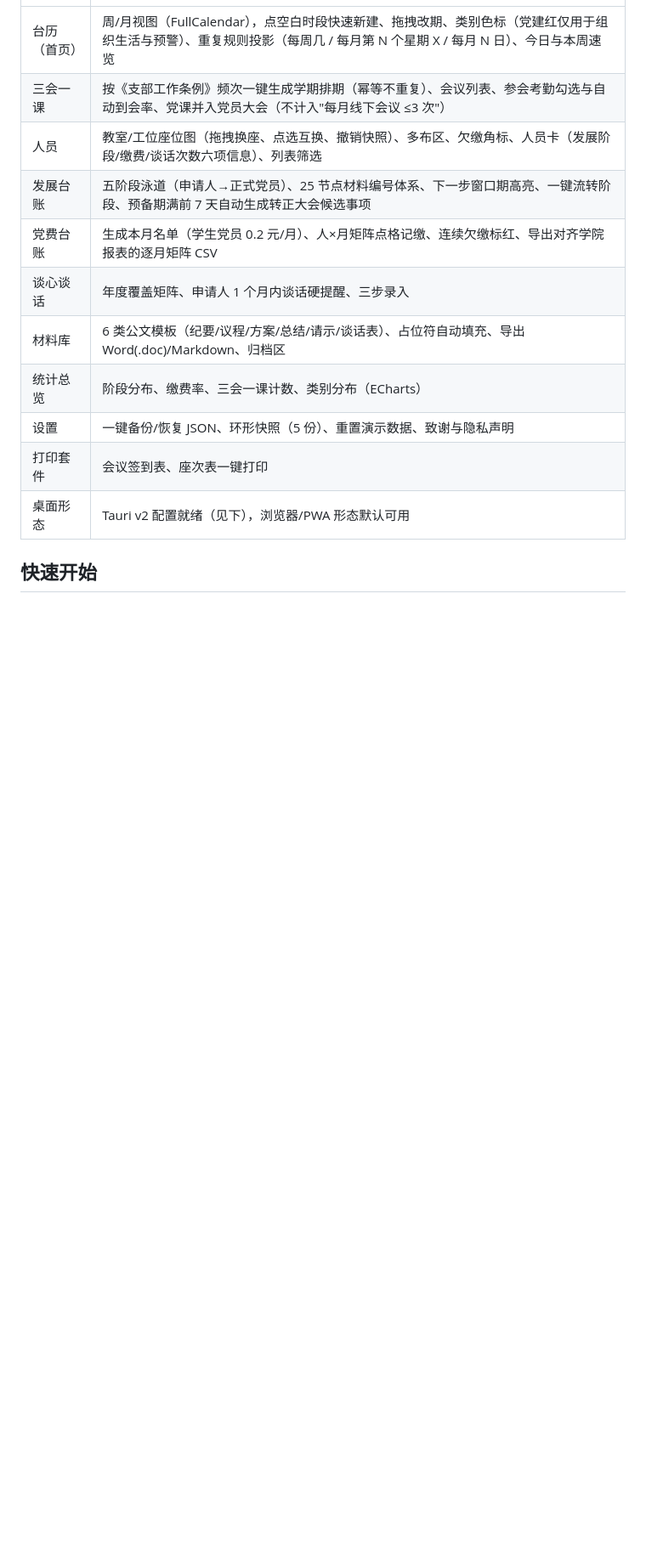
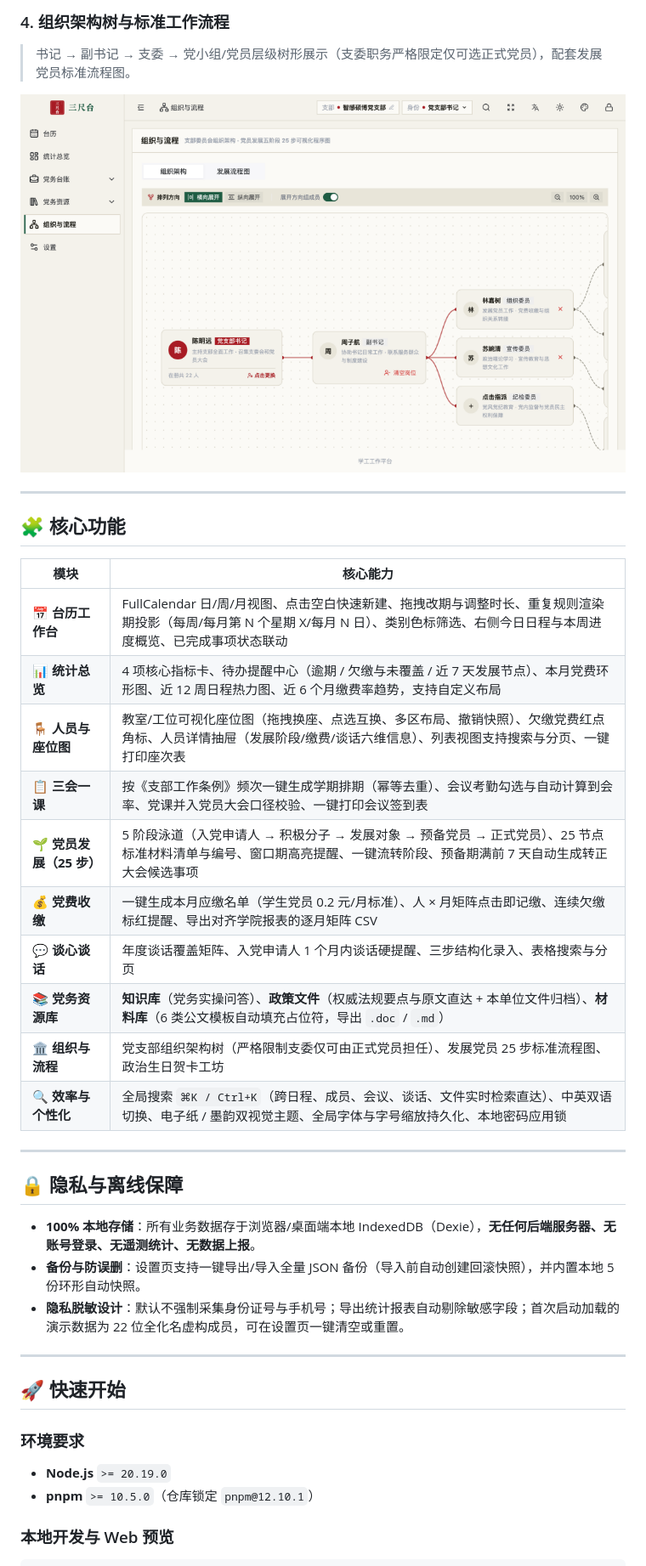
Before and after one commit to zzephyrxx/sanchitai, a Markdown page: README.md, the part around one of its changes. Shown at 85% size. GitHub-like rendering; pictures changed too: docs/screenshots/structure-flow.png (added); blank space fills up the shorter version.

````diff
--- a/README.md
+++ b/README.md
@@ -13,16 +62,43 @@
+### 4. 组织架构树与标准工作流程
+
+> 书记 → 副书记 → 支委 → 党小组/党员层级树形展示（支委职务严格限定仅可选正式党员），配套发展党员标准流程图。
+
+![组织架构与流程](./docs/screenshots/structure-flow.png)
+
+---
+
+## 🧩 核心功能
+
+| 模块 | 核心能力 |
 | --- | --- |
-| 台历（首页） | 周/月视图（FullCalendar），点空白时段快速新建、拖拽改期、类别色标（党建红仅用于组织生活与预警）、重复规则投影（每周几 / 每月第 N 个星期 X / 每月 N 日）、今日与本周速览 |
-| 三会一课 | 按《支部工作条例》频次一键生成学期排期（幂等不重复）、会议列表、参会考勤勾选与自动到会率、党课并入党员大会（不计入"每月线下会议 ≤3 次"） |
-| 人员 | 教室/工位座位图（拖拽换座、点选互换、撤销快照）、多布区、欠缴角标、人员卡（发展阶段/缴费/谈话次数六项信息）、列表筛选 |
-| 发展台账 | 五阶段泳道（申请人→正式党员）、25 节点材料编号体系、下一步窗口期高亮、一键流转阶段、预备期满前 7 天自动生成转正大会候选事项 |
-| 党费台账 | 生成本月名单（学生党员 0.2 元/月）、人×月矩阵点格记缴、连续欠缴标红、导出对齐学院报表的逐月矩阵 CSV |
-| 谈心谈话 | 年度覆盖矩阵、申请人 1 个月内谈话硬提醒、三步录入 |
-| 材料库 | 6 类公文模板（纪要/议程/方案/总结/请示/谈话表）、占位符自动填充、导出 Word(.doc)/Markdown、归档区 |
-| 统计总览 | 阶段分布、缴费率、三会一课计数、类别分布（ECharts） |
-| 设置 | 一键备份/恢复 JSON、环形快照（5 份）、重置演示数据、致谢与隐私声明 |
-| 打印套件 | 会议签到表、座次表一键打印 |
-| 桌面形态 | Tauri v2 配置就绪（见下），浏览器/PWA 形态默认可用 |
+| **📅 台历工作台** | FullCalendar 日/周/月视图、点击空白快速新建、拖拽改期与调整时长、重复规则渲染期投影（每周/每月第 N 个星期 X/每月 N 日）、类别色标筛选、右侧今日日程与本周进度概览、已完成事项状态联动 |
+| **📊 统计总览** | 4 项核心指标卡、待办提醒中心（逾期 / 欠缴与未覆盖 / 近 7 天发展节点）、本月党费环形图、近 12 周日程热力图、近 6 个月缴费率趋势，支持自定义布局 |
+| **🪑 人员与座位图** | 教室/工位可视化座位图（拖拽换座、点选互换、多区布局、撤销快照）、欠缴党费红点角标、人员详情抽屉（发展阶段/缴费/谈话六维信息）、列表视图支持搜索与分页、一键打印座次表 |
+| **📋 三会一课** | 按《支部工作条例》频次一键生成学期排期（幂等去重）、会议考勤勾选与自动计算到会率、党课并入党员大会口径校验、一键打印会议签到表 |
+| **🌱 党员发展（25 步）** | 5 阶段泳道（入党申请人 → 积极分子 → 发展对象 → 预备党员 → 正式党员）、25 节点标准材料清单与编号、窗口期高亮提醒、一键流转阶段、预备期满前 7 天自动生成转正大会候选事项 |
+| **💰 党费收缴** | 一键生成本月应缴名单（学生党员 0.2 元/月标准）、人 × 月矩阵点击即记缴、连续欠缴标红提醒、导出对齐学院报表的逐月矩阵 CSV |
+| **💬 谈心谈话** | 年度谈话覆盖矩阵、入党申请人 1 个月内谈话硬提醒、三步结构化录入、表格搜索与分页 |
+| **📚 党务资源库** | **知识库**（党务实操问答）、**政策文件**（权威法规要点与原文直达 + 本单位文件归档）、**材料库**（6 类公文模板自动填充占位符，导出 `.doc` / `.md`） |
+| **🏛️ 组织与流程** | 党支部组织架构树（严格限制支委仅可由正式党员担任）、发展党员 25 步标准流程图、政治生日贺卡工坊 |
+| **🔍 效率与个性化** | 全局搜索 `⌘K / Ctrl+K`（跨日程、成员、会议、谈话、文件实时检索直达）、中英双语切换、电子纸 / 墨韵双视觉主题、全局字体与字号缩放持久化、本地密码应用锁 |
 
-## 快速开始
+---
+
+## 🔒 隐私与离线保障
+
+- **100% 本地存储**：所有业务数据存于浏览器/桌面端本地 IndexedDB（Dexie），**无任何后端服务器、无账号登录、无遥测统计、无数据上报**。
+- **备份与防误删**：设置页支持一键导出/导入全量 JSON 备份（导入前自动创建回滚快照），并内置本地 5 份环形自动快照。
+- **隐私脱敏设计**：默认不强制采集身份证号与手机号；导出统计报表自动剔除敏感字段；首次启动加载的演示数据为 22 位全化名虚构成员，可在设置页一键清空或重置。
+
+---
+
+## 🚀 快速开始
+
+### 环境要求
+
+- **Node.js** `>= 20.19.0`
+- **pnpm** `>= 10.5.0`（仓库锁定 `pnpm@12.10.1`）
+
+### 本地开发与 Web 预览
 
 ```bash
````
Also changed, not shown: other parts of README.md (+114 -40 lines), THIRD_PARTY_NOTICES.md (added, +16 -0 lines), docs/PROJECT.md (+1 -1 lines), docs/WINDOWS_BUILD.md (added, +90 -0 lines), docs/research/base-analysis.md (+1 -1 lines), docs/reviews/v0.2.3-ocr.md (added, +35 -0 lines), docs/screenshots/calendar-default.png (added), docs/screenshots/calendar-epaper.png (added), docs/screenshots/dashboard-epaper.png (added), docs/screenshots/members-seatmap.png (added), docs/screenshots/party-development.png (added), 1 other file.
